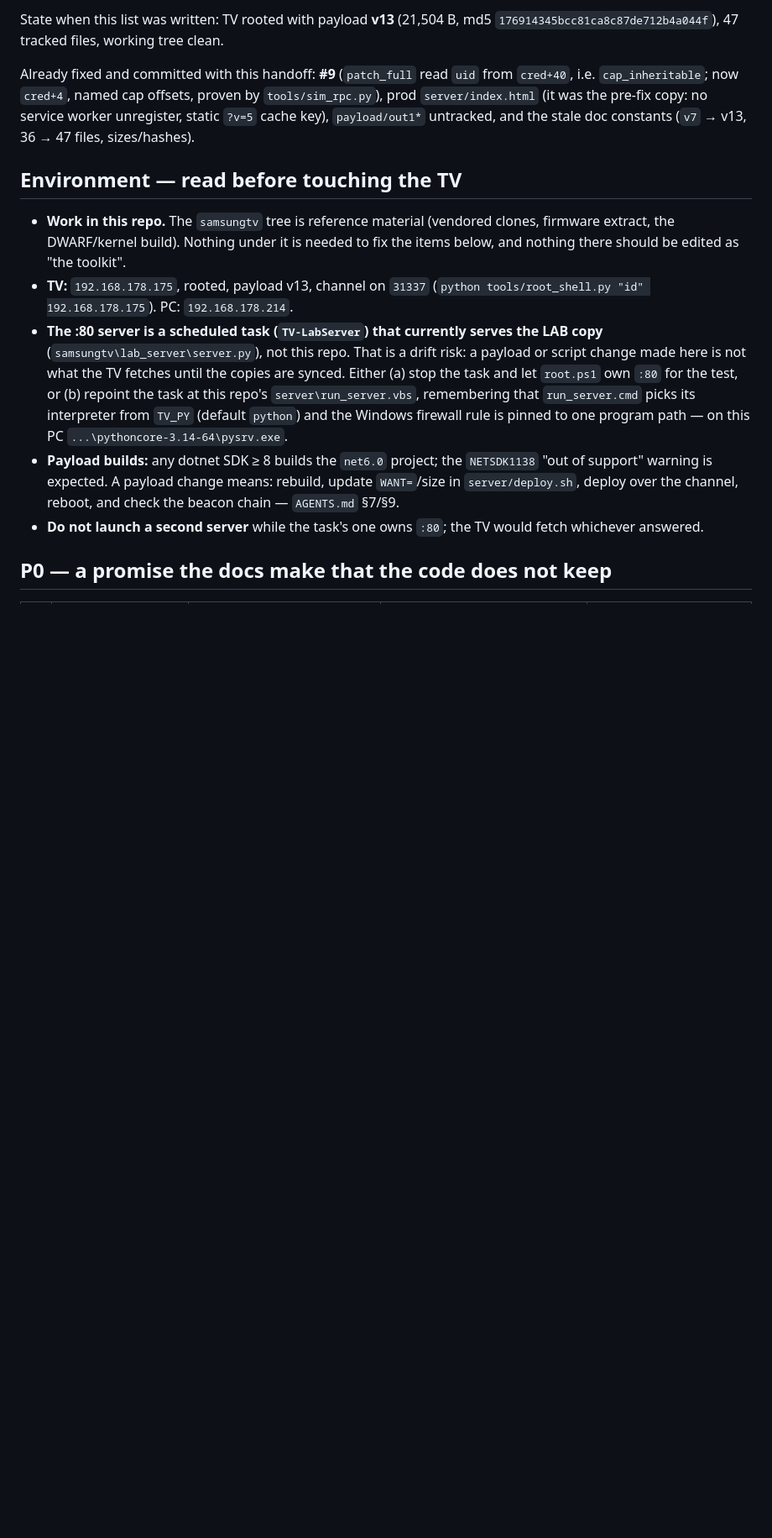
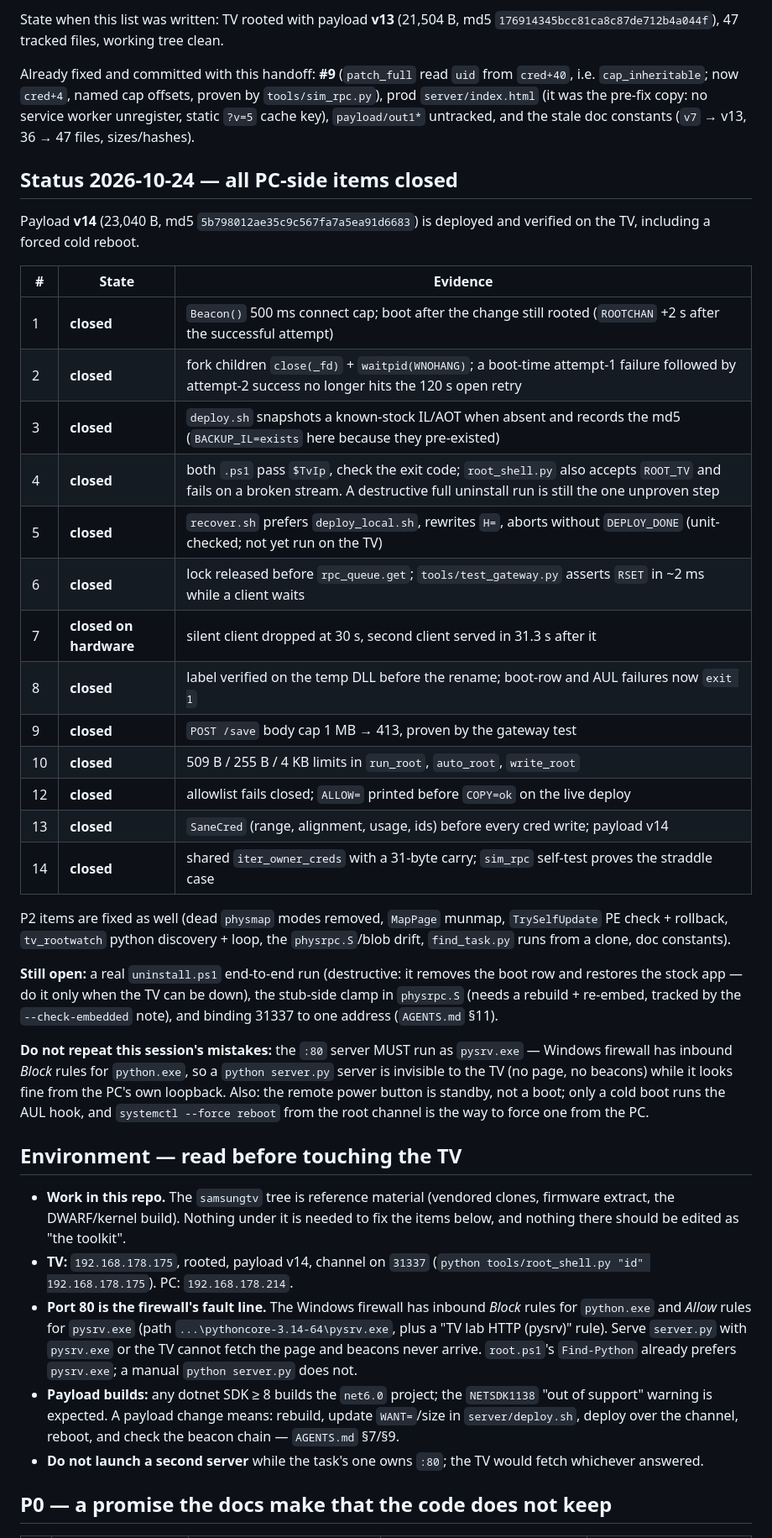
Before and after one commit to commit-regrets/samsung_tizen_tv_root, a Markdown page: docs/OPEN-ISSUES.md, the part around the change. Shown at 84% size. GitHub-like rendering; blank space fills up the shorter version.

```diff
--- a/docs/OPEN-ISSUES.md
+++ b/docs/OPEN-ISSUES.md
@@ -16,22 +16,56 @@ from `cred+40`, i.e. `cap_inheritable`; now `cred+4`, named cap offsets, proven
 worker unregister, static `?v=5` cache key), `payload/out1*` untracked, and the
 stale doc constants (`v7` → v13, 36 → 47 files, sizes/hashes).
 
+## Status 2026-10-24 — all PC-side items closed
+
+Payload **v14** (23,040 B, md5 `5b798012ae35c9c567fa7a5ea91d6683`) is deployed and
+verified on the TV, including a forced cold reboot.
+
+| # | State | Evidence |
+|---|---|---|
+| 1 | **closed** | `Beacon()` 500 ms connect cap; boot after the change still rooted (`ROOTCHAN` +2 s after the successful attempt) |
+| 2 | **closed** | fork children `close(_fd)` + `waitpid(WNOHANG)`; a boot-time attempt-1 failure followed by attempt-2 success no longer hits the 120 s open retry |
+| 3 | **closed** | `deploy.sh` snapshots a known-stock IL/AOT when absent and records the md5 (`BACKUP_IL=exists` here because they pre-existed) |
+| 4 | **closed** | both `.ps1` pass `$TvIp`, check the exit code; `root_shell.py` also accepts `ROOT_TV` and fails on a broken stream. A destructive full uninstall run is still the one unproven step |
+| 5 | **closed** | `recover.sh` prefers `deploy_local.sh`, rewrites `H=`, aborts without `DEPLOY_DONE` (unit-checked; not yet run on the TV) |
+| 6 | **closed** | lock released before `rpc_queue.get`; `tools/test_gateway.py` asserts `RSET` in ~2 ms while a client waits |
+| 7 | **closed on hardware** | silent client dropped at 30 s, second client served in 31.3 s after it |
+| 8 | **closed** | label verified on the temp DLL before the rename; boot-row and AUL failures now `exit 1` |
+| 9 | **closed** | `POST /save` body cap 1 MB → 413, proven by the gateway test |
+| 10 | **closed** | 509 B / 255 B / 4 KB limits in `run_root`, `auto_root`, `write_root` |
+| 12 | **closed** | allowlist fails closed; `ALLOW=` printed before `COPY=ok` on the live deploy |
+| 13 | **closed** | `SaneCred` (range, alignment, usage, ids) before every cred write; payload v14 |
+| 14 | **closed** | shared `iter_owner_creds` with a 31-byte carry; `sim_rpc` self-test proves the straddle case |
+
+P2 items are fixed as well (dead `physmap` modes removed, `MapPage` munmap,
+`TrySelfUpdate` PE check + rollback, `tv_rootwatch` python discovery + loop, the
+`physrpc.S`/blob drift, `find_task.py` runs from a clone, doc constants).
+
+**Still open:** a real `uninstall.ps1` end-to-end run (destructive: it removes the
+boot row and restores the stock app — do it only when the TV can be down), the
+stub-side clamp in `physrpc.S` (needs a rebuild + re-embed, tracked by the
+`--check-embedded` note), and binding 31337 to one address (`AGENTS.md` §11).
+
+**Do not repeat this session's mistakes:** the `:80` server MUST run as
+`pysrv.exe` — Windows firewall has inbound *Block* rules for `python.exe`, so a
+`python server.py` server is invisible to the TV (no page, no beacons) while it
+looks fine from the PC's own loopback. Also: the remote power button is standby,
+not a boot; only a cold boot runs the AUL hook, and `systemctl --force reboot`
+from the root channel is the way to force one from the PC.
+
 ## Environment — read before touching the TV
 
 - **Work in this repo.** The `samsungtv` tree is reference material (vendored
   clones, firmware extract, the DWARF/kernel build). Nothing under it is needed to
   fix the items below, and nothing there should be edited as "the toolkit".
-- **TV:** `192.168.178.175`, rooted, payload v13, channel on `31337`
+- **TV:** `192.168.178.175`, rooted, payload v14, channel on `31337`
   (`python tools/root_shell.py "id" 192.168.178.175`). PC: `192.168.178.214`.
-- **The :80 server is a scheduled task (`TV-LabServer`) that currently serves the
-  LAB copy** (`samsungtv\lab_server\server.py`), not this repo. That is a drift
-  risk: a payload or script change made here is not what the TV fetches until the
-  copies are synced. Either
-  (a) stop the task and let `root.ps1` own `:80` for the test, or
-  (b) repoint the task at this repo's `server\run_server.vbs`, remembering that
-  `run_server.cmd` picks its interpreter from `TV_PY` (default `python`) and the
-  Windows firewall rule is pinned to one program path — on this PC
-  `...\pythoncore-3.14-64\pysrv.exe`.
+- **Port 80 is the firewall's fault line.** The Windows firewall has inbound
+  *Block* rules for `python.exe` and *Allow* rules for `pysrv.exe` (path
+  `...\pythoncore-3.14-64\pysrv.exe`, plus a "TV lab HTTP (pysrv)" rule). Serve
+  `server.py` with `pysrv.exe` or the TV cannot fetch the page and beacons never
+  arrive. `root.ps1`'s `Find-Python` already prefers `pysrv.exe`; a manual
+  `python server.py` does not.
 - **Payload builds:** any dotnet SDK ≥ 8 builds the `net6.0` project; the
   `NETSDK1138` "out of support" warning is expected. A payload change means: rebuild,
   update `WANT=`/size in `server/deploy.sh`, deploy over the channel, reboot, and
```
Also changed, not shown: AGENTS.md (+14 -1 lines), CHANGELOG.md (+19 -7 lines).
